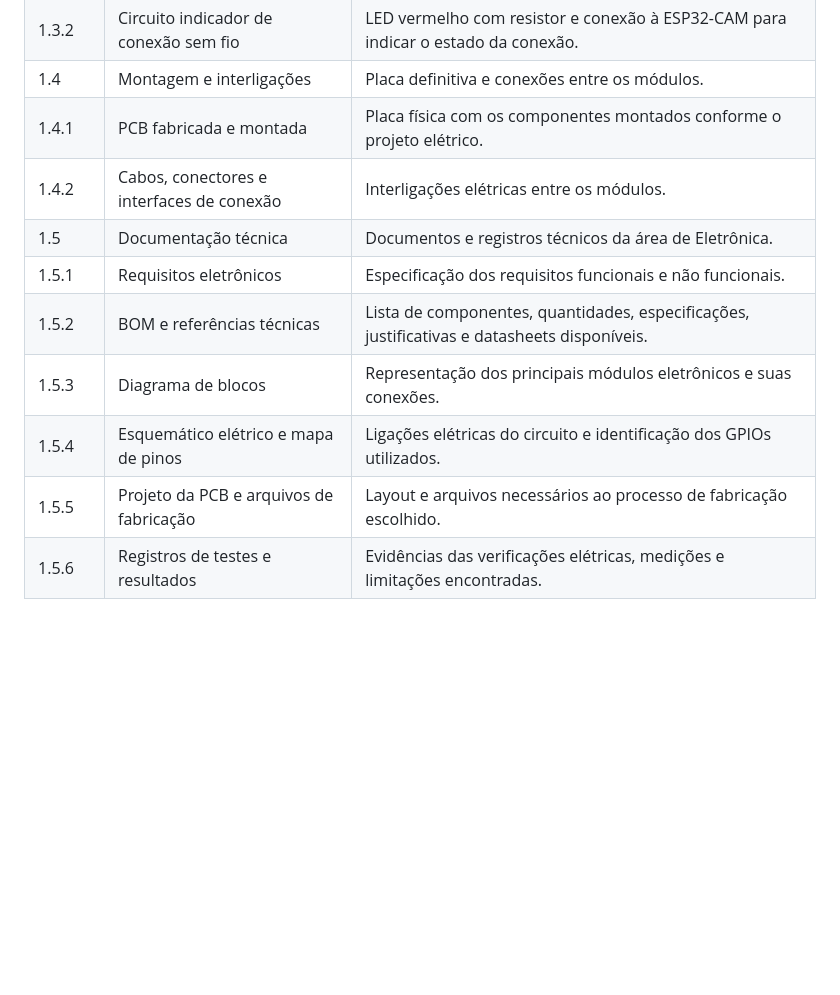
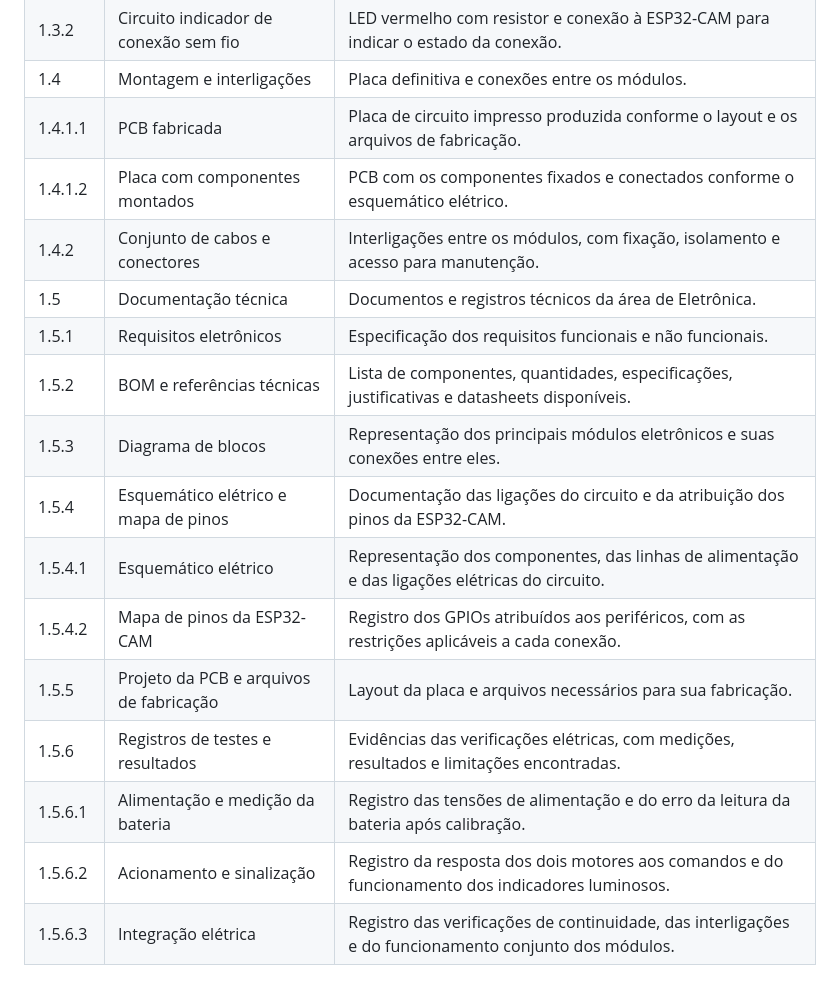
Before and after one commit to Matheus-S-Camargo/PS_Titans-Gp3, a Markdown page: docs/eletronica/EAP.md, the part around one of its changes. Drawn GitHub-style; blank space fills up the shorter version.

```diff
--- a/docs/eletronica/EAP.md
+++ b/docs/eletronica/EAP.md
@@ -25,12 +31,18 @@ Esta versão parcial contempla os ramos 1.1 — Alimentação, 1.2 — Controle
 | 1.3.1 | Circuito indicador de sistema ligado | LED amarelo com resistor para indicar que o robô está ligado. |
 | 1.3.2 | Circuito indicador de conexão sem fio | LED vermelho com resistor e conexão à ESP32-CAM para indicar o estado da conexão. |
 | 1.4 | Montagem e interligações | Placa definitiva e conexões entre os módulos. |
-| 1.4.1 | PCB fabricada e montada | Placa física com os componentes montados conforme o projeto elétrico. |
-| 1.4.2 | Cabos, conectores e interfaces de conexão | Interligações elétricas entre os módulos. |
+| 1.4.1.1 | PCB fabricada | Placa de circuito impresso produzida conforme o layout e os arquivos de fabricação. |
+| 1.4.1.2 | Placa com componentes montados | PCB com os componentes fixados e conectados conforme o esquemático elétrico. |
+| 1.4.2 | Conjunto de cabos e conectores | Interligações entre os módulos, com fixação, isolamento e acesso para manutenção. |
 | 1.5 | Documentação técnica | Documentos e registros técnicos da área de Eletrônica. |
 | 1.5.1 | Requisitos eletrônicos | Especificação dos requisitos funcionais e não funcionais. |
 | 1.5.2 | BOM e referências técnicas | Lista de componentes, quantidades, especificações, justificativas e datasheets disponíveis. |
-| 1.5.3 | Diagrama de blocos | Representação dos principais módulos eletrônicos e suas conexões. |
-| 1.5.4 | Esquemático elétrico e mapa de pinos | Ligações elétricas do circuito e identificação dos GPIOs utilizados. |
-| 1.5.5 | Projeto da PCB e arquivos de fabricação | Layout e arquivos necessários ao processo de fabricação escolhido. |
-| 1.5.6 | Registros de testes e resultados | Evidências das verificações elétricas, medições e limitações encontradas. |
+| 1.5.3 | Diagrama de blocos | Representação dos principais módulos eletrônicos e suas conexões entre eles. |
+| 1.5.4 | Esquemático elétrico e mapa de pinos | Documentação das ligações do circuito e da atribuição dos pinos da ESP32-CAM. |
+| 1.5.4.1 | Esquemático elétrico | Representação dos componentes, das linhas de alimentação e das ligações elétricas do circuito. |
+| 1.5.4.2 | Mapa de pinos da ESP32-CAM | Registro dos GPIOs atribuídos aos periféricos, com as restrições aplicáveis a cada conexão. |
+| 1.5.5 | Projeto da PCB e arquivos de fabricação | Layout da placa e arquivos necessários para sua fabricação. |
+| 1.5.6 | Registros de testes e resultados | Evidências das verificações elétricas, com medições, resultados e limitações encontradas. |
+| 1.5.6.1 | Alimentação e medição da bateria | Registro das tensões de alimentação e do erro da leitura da bateria após calibração. |
+| 1.5.6.2 | Acionamento e sinalização | Registro da resposta dos dois motores aos comandos e do funcionamento dos indicadores luminosos. |
+| 1.5.6.3 | Integração elétrica | Registro das verificações de continuidade, das interligações e do funcionamento conjunto dos módulos. |
```
Also changed, not shown: other parts of docs/eletronica/EAP.md (+14 -8 lines), docs/eletronica/EAP_Eletronica_Balloone_V2_Espacada.png (added).
